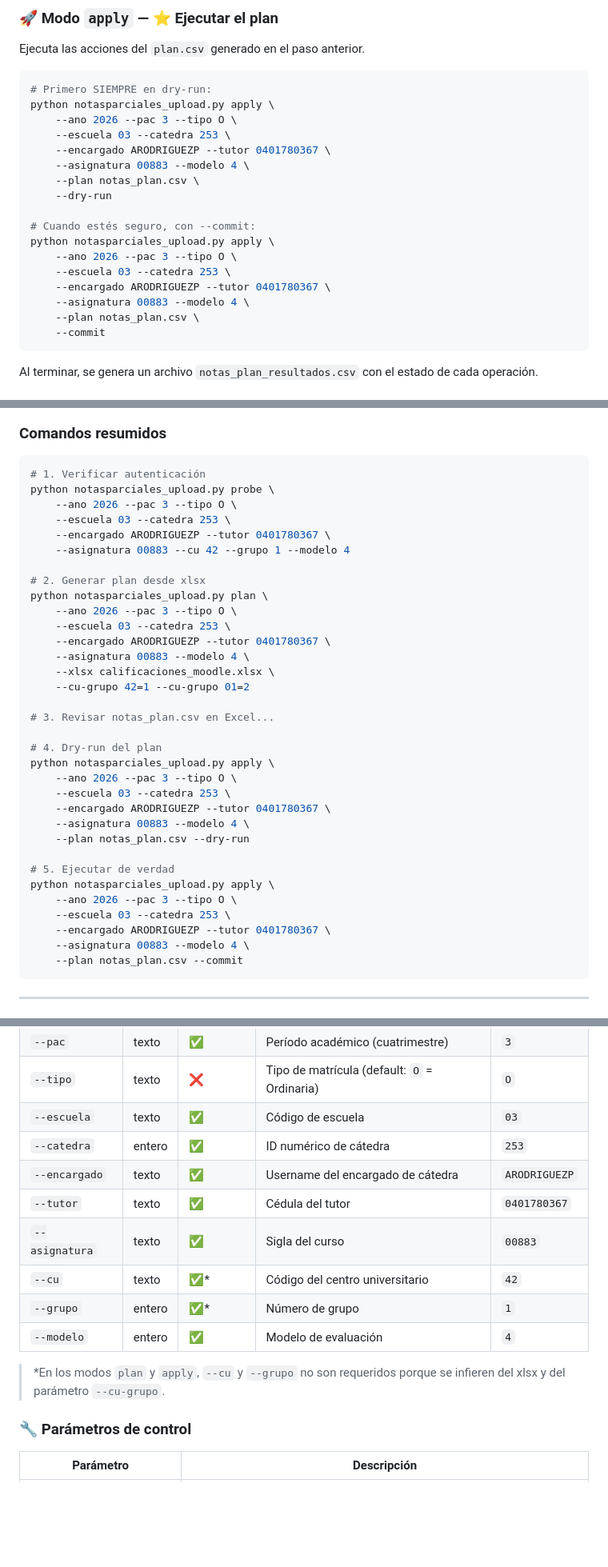
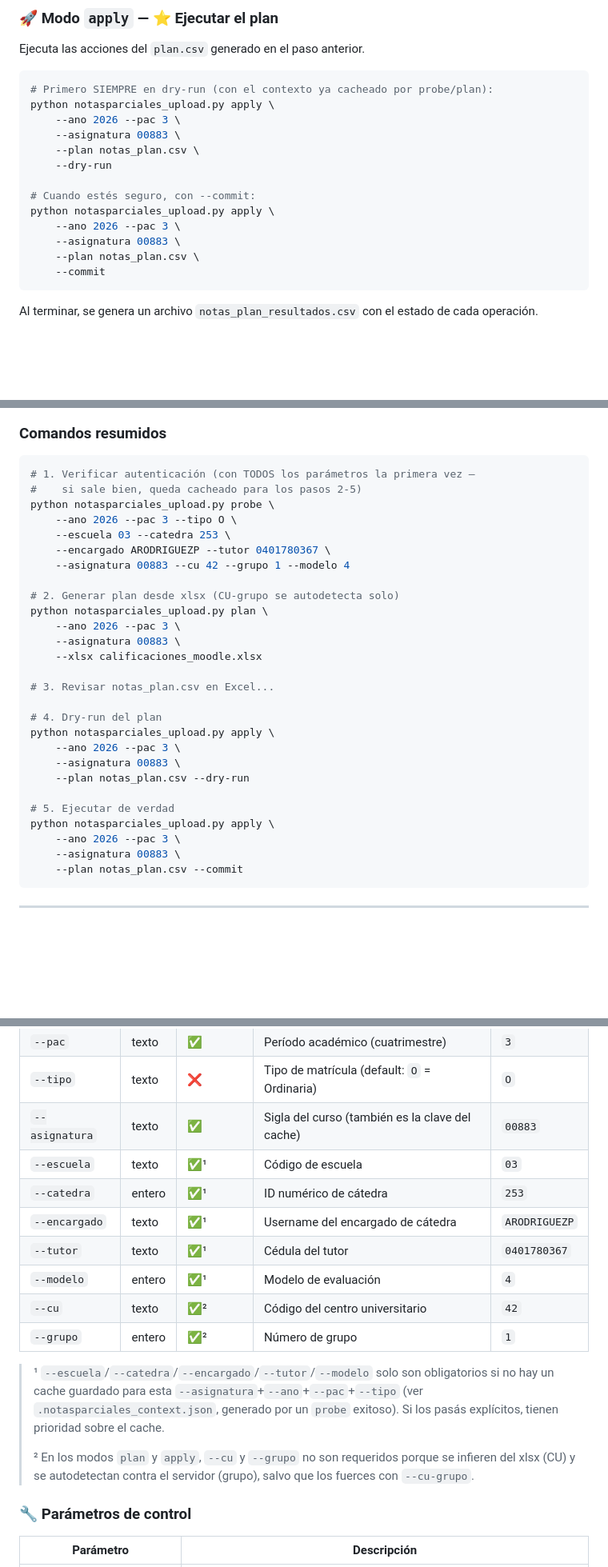
Before and after one commit to chhdeza/grade-uploader, a Markdown page: README.md, 3 parts joined by grey strips. Shown at 80% size. GitHub-like rendering; blank space fills up the shorter version.

````diff
--- a/README.md
+++ b/README.md
@@ -648,21 +695,17 @@ Mapea cada centro universitario (CU) al número de grupo en Notas Parciales:
 Ejecuta las acciones del `plan.csv` generado en el paso anterior.
 
 ```bash
-# Primero SIEMPRE en dry-run:
+# Primero SIEMPRE en dry-run (con el contexto ya cacheado por probe/plan):
 python notasparciales_upload.py apply \
-    --ano 2026 --pac 3 --tipo O \
-    --escuela 03 --catedra 253 \
-    --encargado ARODRIGUEZP --tutor 0401780367 \
-    --asignatura 00883 --modelo 4 \
+    --ano 2026 --pac 3 \
+    --asignatura 00883 \
     --plan notas_plan.csv \
     --dry-run
 
 # Cuando estés seguro, con --commit:
 python notasparciales_upload.py apply \
-    --ano 2026 --pac 3 --tipo O \
-    --escuela 03 --catedra 253 \
-    --encargado ARODRIGUEZP --tutor 0401780367 \
-    --asignatura 00883 --modelo 4 \
+    --ano 2026 --pac 3 \
+    --asignatura 00883 \
     --plan notas_plan.csv \
     --commit
 ```
@@ -703,38 +746,32 @@ flowchart TD
 ### Comandos resumidos
 
 ```bash
-# 1. Verificar autenticación
+# 1. Verificar autenticación (con TODOS los parámetros la primera vez —
+#    si sale bien, queda cacheado para los pasos 2-5)
 python notasparciales_upload.py probe \
     --ano 2026 --pac 3 --tipo O \
     --escuela 03 --catedra 253 \
     --encargado ARODRIGUEZP --tutor 0401780367 \
     --asignatura 00883 --cu 42 --grupo 1 --modelo 4
 
-# 2. Generar plan desde xlsx
+# 2. Generar plan desde xlsx (CU-grupo se autodetecta solo)
 python notasparciales_upload.py plan \
-    --ano 2026 --pac 3 --tipo O \
-    --escuela 03 --catedra 253 \
-    --encargado ARODRIGUEZP --tutor 0401780367 \
-    --asignatura 00883 --modelo 4 \
-    --xlsx calificaciones_moodle.xlsx \
-    --cu-grupo 42=1 --cu-grupo 01=2
+    --ano 2026 --pac 3 \
+    --asignatura 00883 \
+    --xlsx calificaciones_moodle.xlsx
 
 # 3. Revisar notas_plan.csv en Excel...
 
 # 4. Dry-run del plan
 python notasparciales_upload.py apply \
-    --ano 2026 --pac 3 --tipo O \
-    --escuela 03 --catedra 253 \
-    --encargado ARODRIGUEZP --tutor 0401780367 \
-    --asignatura 00883 --modelo 4 \
+    --ano 2026 --pac 3 \
+    --asignatura 00883 \
     --plan notas_plan.csv --dry-run
 
 # 5. Ejecutar de verdad
 python notasparciales_upload.py apply \
-    --ano 2026 --pac 3 --tipo O \
-    --escuela 03 --catedra 253 \
-    --encargado ARODRIGUEZP --tutor 0401780367 \
-    --asignatura 00883 --modelo 4 \
+    --ano 2026 --pac 3 \
+    --asignatura 00883 \
     --plan notas_plan.csv --commit
 ```
 
@@ -771,16 +808,18 @@ Estos parámetros identifican **exactamente** a qué grupo y modelo de evaluaci
 | `--ano` | texto | ✅ | Año académico | `2026` |
 | `--pac` | texto | ✅ | Período académico (cuatrimestre) | `3` |
 | `--tipo` | texto | ❌ | Tipo de matrícula (default: `O` = Ordinaria) | `O` |
-| `--escuela` | texto | ✅ | Código de escuela | `03` |
-| `--catedra` | entero | ✅ | ID numérico de cátedra | `253` |
-| `--encargado` | texto | ✅ | Username del encargado de cátedra | `ARODRIGUEZP` |
-| `--tutor` | texto | ✅ | Cédula del tutor | `0401780367` |
-| `--asignatura` | texto | ✅ | Sigla del curso | `00883` |
-| `--cu` | texto | ✅* | Código del centro universitario | `42` |
-| `--grupo` | entero | ✅* | Número de grupo | `1` |
-| `--modelo` | entero | ✅ | Modelo de evaluación | `4` |
+| `--asignatura` | texto | ✅ | Sigla del curso (también es la clave del cache) | `00883` |
+| `--escuela` | texto | ✅¹ | Código de escuela | `03` |
+| `--catedra` | entero | ✅¹ | ID numérico de cátedra | `253` |
+| `--encargado` | texto | ✅¹ | Username del encargado de cátedra | `ARODRIGUEZP` |
+| `--tutor` | texto | ✅¹ | Cédula del tutor | `0401780367` |
+| `--modelo` | entero | ✅¹ | Modelo de evaluación | `4` |
+| `--cu` | texto | ✅² | Código del centro universitario | `42` |
+| `--grupo` | entero | ✅² | Número de grupo | `1` |
 
-> *En los modos `plan` y `apply`, `--cu` y `--grupo` no son requeridos porque se infieren del xlsx y del parámetro `--cu-grupo`.
+> ¹ `--escuela`/`--catedra`/`--encargado`/`--tutor`/`--modelo` solo son obligatorios si no hay un cache guardado para esta `--asignatura`+`--ano`+`--pac`+`--tipo` (ver `.notasparciales_context.json`, generado por un `probe` exitoso). Si los pasás explícitos, tienen prioridad sobre el cache.
+>
+> ² En los modos `plan` y `apply`, `--cu` y `--grupo` no son requeridos porque se infieren del xlsx (CU) y se autodetectan contra el servidor (grupo), salvo que los fuerces con `--cu-grupo`.
 
 ### 🔧 Parámetros de control
 
````
Also changed, not shown: other parts of README.md (+61 -11 lines).
